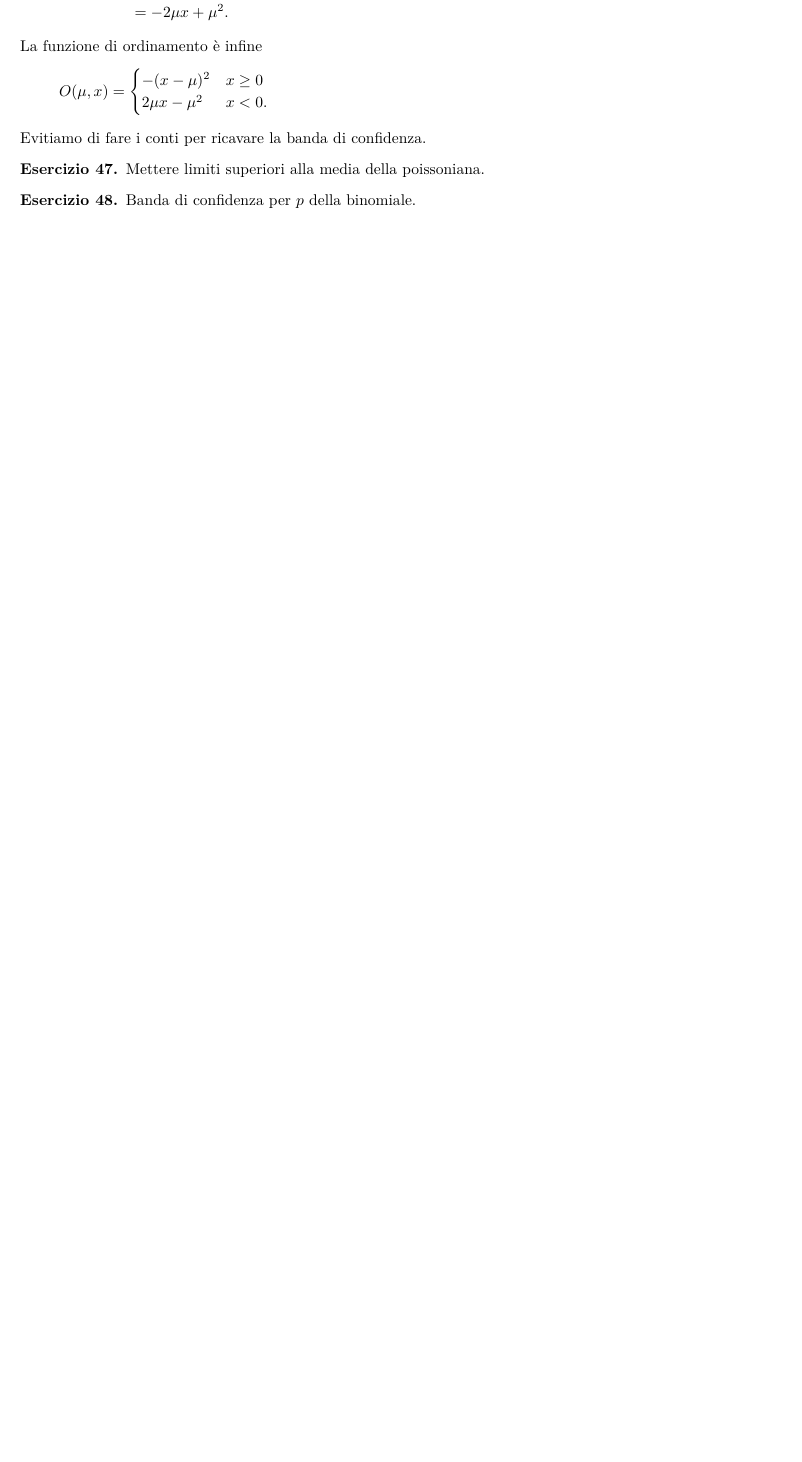
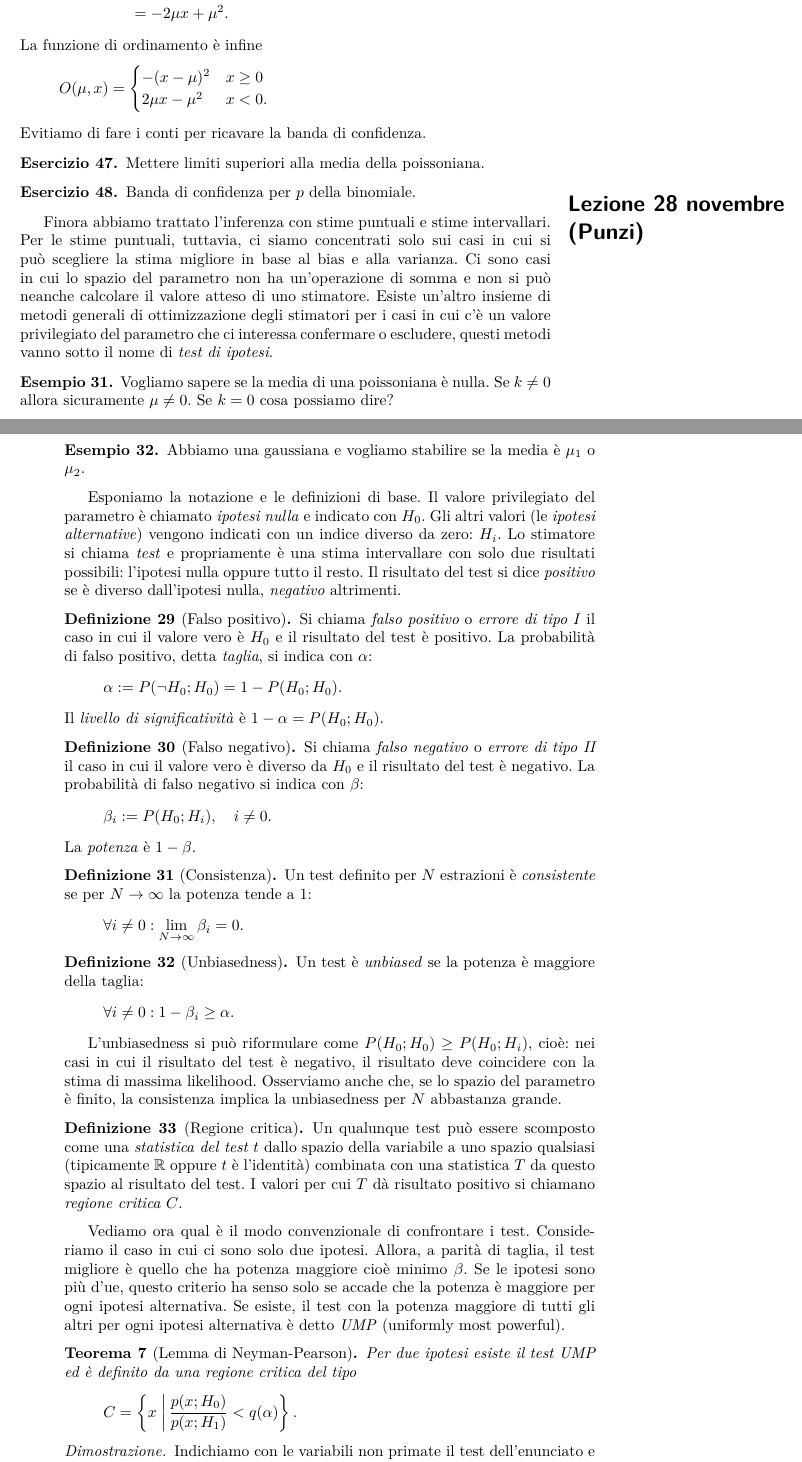
Before and after one commit to Gattocrucco/analstat, a LaTeX document (appunti_print_a4_vert.tex, which reads appunti_core.tex, lezioni/lez-2017-11-28.tex): part of page 50 of 62 before the commit and two parts of pages 50 and 51 of 65 after it, the two joined at a grey line, cut so that both start at the same text, the shorter picture padded with empty space. Compiled offline with pdfLaTeX.

Commit message:
completata 28 novembre test di ipotesi (semplici) lemma di neyman-pearson test UMP per \theta > \theta_0

```diff
--- a/appunti_core.tex
+++ b/appunti_core.tex
@@ -105,6 +105,8 @@ Versione del documento: \today}
 \includelesson{2017}{11}{17}{Punzi}
 \includelesson{2017}{11}{21}{Punzi}
 \includelesson{2017}{11}{22}{Francavilla}
+% 24 novembre no lezione
+\includelesson{2017}{11}{28}{Punzi}
 
 \solutions
 
--- /dev/null
+++ b/lezioni/lez-2017-11-28.tex
@@ -0,0 +1,139 @@
+% Giacomo Petrillo
+% lezione di Punzi
+
+Finora abbiamo trattato l'inferenza con stime puntuali e stime intervallari.
+Per le stime puntuali, tuttavia,
+ci siamo concentrati solo sui casi in cui si può scegliere la stima migliore in base al bias e alla varianza.
+Ci sono casi in cui lo spazio del parametro non ha un'operazione di somma
+e non si può neanche calcolare il valore atteso di uno stimatore.
+Esiste un'altro insieme di metodi generali di ottimizzazione degli stimatori
+per i casi in cui c'è un valore privilegiato del parametro che ci interessa confermare o escludere,
+questi metodi vanno sotto il nome di \emph{test di ipotesi}.
+
+\begin{example}
+	Vogliamo sapere se la media di una poissoniana è nulla.
+	Se $k\neq 0$ allora sicuramente $\mu\neq 0$.
+	Se $k=0$ cosa possiamo dire?
+\end{example}
+
+\begin{example}
+	Abbiamo una gaussiana e vogliamo stabilire se la media è $\mu_1$ o $\mu_2$.
+\end{example}
+
+Esponiamo la notazione e le definizioni di base.
+Il valore privilegiato del parametro è chiamato \emph{ipotesi nulla} e indicato con $H_0$.
+Gli altri valori (le \emph{ipotesi alternative}) vengono indicati con un indice diverso da zero: $H_i$.
+Lo stimatore si chiama \emph{test} e propriamente è una stima intervallare
+con solo due risultati possibili: l'ipotesi nulla oppure tutto il resto.
+Il risultato del test si dice \emph{positivo} se è diverso dall'ipotesi nulla,
+\emph{negativo} altrimenti.
+
+\begin{definition}[Falso positivo]
+	Si chiama \emph{falso positivo} o \emph{errore di tipo I}
+	il caso in cui il valore vero è $H_0$ e il risultato del test è positivo.
+	La probabilità di falso positivo, detta \emph{taglia}, si indica con $\alpha$:
+	\begin{equation*}
+		\alpha
+		\is P(\neg H_0;H_0) = 1 - P(H_0;H_0).
+	\end{equation*}
+	Il \emph{livello di significatività} è $1-\alpha = P(H_0;H_0)$.
+\end{definition}
+
+\begin{definition}[Falso negativo]
+	Si chiama \emph{falso negativo} o \emph{errore di tipo II}
+	il caso in cui il valore vero è diverso da $H_0$ e il risultato del test è negativo.
+	La probabilità di falso negativo si indica con $\beta$:
+	\begin{equation*}
+		\beta_i
+		\is P(H_0;H_i), \quad i \neq 0.
+	\end{equation*}
+	La \emph{potenza} è $1-\beta$.
+\end{definition}
+
+\begin{definition}[Consistenza]
+	Un test definito per $N$ estrazioni è \emph{consistente}
+	se per $N\to\infty$ la potenza tende a~1:
+	\begin{equation*}
+		\forall i\neq0:
+		\lim_{N\to\infty} \beta_i = 0.
+	\end{equation*}
+\end{definition}
+
+\begin{definition}[Unbiasedness]
+	Un test è \emph{unbiased}
+	se la potenza è maggiore della taglia:
+	\begin{equation*}
+		\forall i\neq0:
+		1-\beta_i \ge \alpha.
+	\end{equation*}
+\end{definition}
+
+L'unbiasedness si può riformulare come $P(H_0;H_0)\ge P(H_0;H_i)$,
+cioè: nei casi in cui il risultato del test è negativo,
+il risultato deve coincidere con la stima di massima likelihood.
+Osserviamo anche che,
+se lo spazio del parametro è finito,
+la consistenza implica la unbiasedness per $N$ abbastanza grande.
+
+\begin{definition}[Regione critica]
+	Un qualunque test può essere scomposto come una \emph{statistica del test $t$}
+	dallo spazio della variabile a uno spazio qualsiasi (tipicamente~$\R$ oppure $t$ è l'identità)
+	combinata con una statistica $T$ da questo spazio al risultato del test.
+	I~valori per cui $T$ dà risultato positivo si chiamano \emph{regione critica $C$}.
+\end{definition}
+
+Vediamo ora qual è il modo convenzionale di confrontare i test.
+Consideriamo il caso in cui ci sono solo due ipotesi.
+Allora, a parità di taglia,
+il test migliore è quello che ha potenza maggiore cioè minimo $\beta$.
+Se le ipotesi sono più d'ue,
+questo criterio ha senso solo se accade che la potenza è maggiore per ogni ipotesi alternativa.
+Se esiste, il test con la potenza maggiore di tutti gli altri per ogni ipotesi alternativa è detto
+\emph{UMP} (uniformly most powerful).
+
+\begin{theorem}[Lemma di Neyman-Pearson]
+	\label{th:np}
+	Per due ipotesi esiste il test UMP
+	ed è definito da una regione critica del tipo
+	\begin{equation*}
+		C = \Setdef[x]{\frac{p(x;H_0)}{p(x;H_1)} < q(\alpha)}.
+	\end{equation*}
+\end{theorem}
+
+\begin{proof}
+	Indichiamo con le variabili non primate il test dell'enunciato
+	e con le variabili primate un test qualunque.
+	Dobbiamo mostrare che se $\alpha'\le\alpha$ allora $\beta'\ge\beta$,
+	ovvero
+	\begin{align*}
+		P(\comp C';H_1)
+		&\ge P(\comp C;H_1) \iff \\
+		\iff P(C;H_1)
+		&\ge P(C';H_1). \\
+		\intertext{Scomponiamo le regioni critiche in intersezione e differenza:}
+		P(C)
+		&= P(C\cap C') + P(C\cap\comp C'), \\
+		P(C')
+		&= P(C'\cap C) + P(C'\cap\comp C). \\
+		\intertext{Quindi la disequazione da dimostrare si riscrive come:}
+		P(C\cap\comp C';H_1)
+		&\ge P(C'\cap\comp C;H_1). \\
+		\intertext{Mostriamo che il primo termine è maggiore del secondo:}
+		P(C\cap\comp C';H_1)
+		&= \int_{C\cap\comp C'} \de x\, p(x;H_1) \ge \\
+		\intertext{(per definizione di $C$)}
+		&\ge \int_{C\cap\comp C'} \de x\, \frac{p(x;H_0)}q = \\
+		&= \frac1q P(C\cap\comp C';H_0) \isis @ \\
+		0
+		&\le \alpha - \alpha' = \\
+		&= P(C;H_0) - P(C';H_0) = \\
+		&= P(C\cap\comp C';H_0) - P(C'\cap\bar C;H_0) \implies \\
+		\implies P(C\cap\comp C';H_0)
+		&\ge P(C'\cap\comp C;H_0) \implies \\
+		\implies @
+		&\ge \frac1q P(C'\cap\comp C;H_0) = \\
+		&= \int_{C'\cap\comp C} \de x\, \frac{p(x;H_0)}q \ge \\
+		\intertext{(per definizione di $\comp C$)}
+		&\ge \int_{C'\cap\comp C} \de x\, p(x;H_1) = \\
+		&= P(C'\cap\comp C;H_1). \qedhere
+	\end{align*}
```
Also changed, not shown: lezioni/lez-2017-11-28.tex (24 more changed lines).
